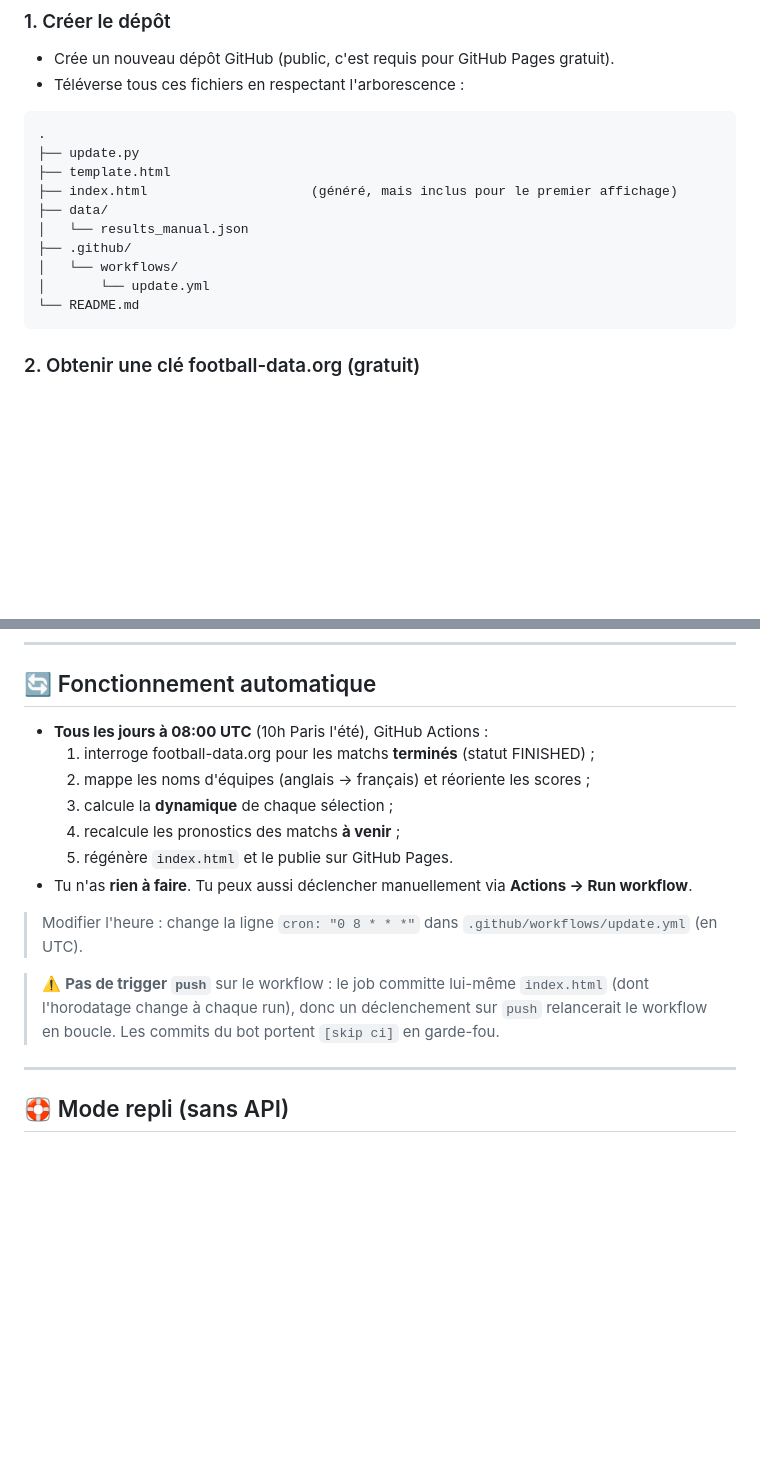
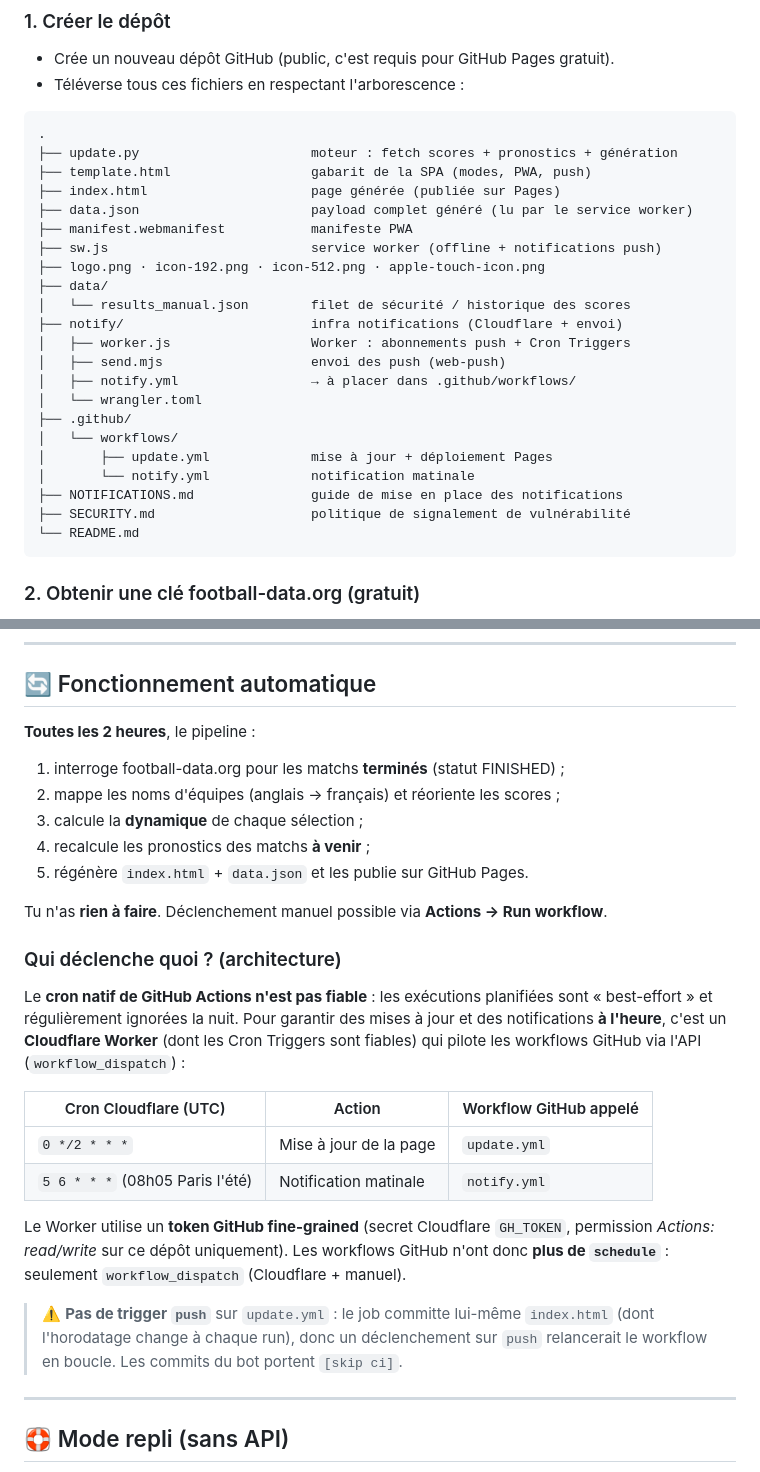
Before and after one commit to Nico-Mtn/pronostics-cdm2026, a Markdown page: README.md, 2 parts joined by grey strips. Rendered like a GitHub page; blank space fills up the shorter version.

Commit message:
Docs : README a jour (Cloudflare cron, PWA, notifs, modes) + ajout SECURITY.md

````diff
--- a/README.md
+++ b/README.md
@@ -14,14 +14,26 @@ Page web **gratuite, partageable et auto-actualisée chaque jour** : pronostics
 
 ```
 .
-├── update.py
-├── template.html
-├── index.html                     (généré, mais inclus pour le premier affichage)
+├── update.py                      moteur : fetch scores + pronostics + génération
+├── template.html                  gabarit de la SPA (modes, PWA, push)
+├── index.html                     page générée (publiée sur Pages)
+├── data.json                      payload complet généré (lu par le service worker)
+├── manifest.webmanifest           manifeste PWA
+├── sw.js                          service worker (offline + notifications push)
+├── logo.png · icon-192.png · icon-512.png · apple-touch-icon.png
 ├── data/
-│   └── results_manual.json
+│   └── results_manual.json        filet de sécurité / historique des scores
+├── notify/                        infra notifications (Cloudflare + envoi)
+│   ├── worker.js                  Worker : abonnements push + Cron Triggers
+│   ├── send.mjs                   envoi des push (web-push)
+│   ├── notify.yml                 → à placer dans .github/workflows/
+│   └── wrangler.toml
 ├── .github/
 │   └── workflows/
-│       └── update.yml
+│       ├── update.yml             mise à jour + déploiement Pages
+│       └── notify.yml             notification matinale
+├── NOTIFICATIONS.md               guide de mise en place des notifications
+├── SECURITY.md                    politique de signalement de vulnérabilité
 └── README.md
 ```
 
@@ -53,17 +65,35 @@ C'est cette **URL que tu partages**. Elle se met à jour toute seule.
 
 ## 🔄 Fonctionnement automatique
 
-- **Tous les jours à 08:00 UTC** (10h Paris l'été), GitHub Actions :
+**Toutes les 2 heures**, le pipeline :
   1. interroge football-data.org pour les matchs **terminés** (statut FINISHED) ;
   2. mappe les noms d'équipes (anglais → français) et réoriente les scores ;
   3. calcule la **dynamique** de chaque sélection ;
   4. recalcule les pronostics des matchs **à venir** ;
-  5. régénère `index.html` et le publie sur GitHub Pages.
-- Tu n'as **rien à faire**. Tu peux aussi déclencher manuellement via **Actions → Run workflow**.
+  5. régénère `index.html` + `data.json` et les publie sur GitHub Pages.
 
-> Modifier l'heure : change la ligne `cron: "0 8 * * *"` dans `.github/workflows/update.yml` (en UTC).
+Tu n'as **rien à faire**. Déclenchement manuel possible via **Actions → Run workflow**.
 
-> ⚠️ **Pas de trigger `push`** sur le workflow : le job committe lui-même `index.html` (dont l'horodatage change à chaque run), donc un déclenchement sur `push` relancerait le workflow en boucle. Les commits du bot portent `[skip ci]` en garde-fou.
+### Qui déclenche quoi ? (architecture)
+
+Le **cron natif de GitHub Actions n'est pas fiable** : les exécutions planifiées
+sont « best-effort » et régulièrement ignorées la nuit. Pour garantir des mises à
+jour et des notifications **à l'heure**, c'est un **Cloudflare Worker** (dont les
+Cron Triggers sont fiables) qui pilote les workflows GitHub via l'API
+(`workflow_dispatch`) :
+
+| Cron Cloudflare (UTC) | Action | Workflow GitHub appelé |
+|---|---|---|
+| `0 */2 * * *` | Mise à jour de la page | `update.yml` |
+| `5 6 * * *` (08h05 Paris l'été) | Notification matinale | `notify.yml` |
+
+Le Worker utilise un **token GitHub fine-grained** (secret Cloudflare `GH_TOKEN`,
+permission *Actions: read/write* sur ce dépôt uniquement). Les workflows GitHub
+n'ont donc **plus de `schedule`** : seulement `workflow_dispatch` (Cloudflare + manuel).
+
+> ⚠️ **Pas de trigger `push`** sur `update.yml` : le job committe lui-même
+> `index.html` (dont l'horodatage change à chaque run), donc un déclenchement sur
+> `push` relancerait le workflow en boucle. Les commits du bot portent `[skip ci]`.
 
 ---
 
````
Also changed, not shown: other parts of README.md (+25 -1 lines), SECURITY.md (added, +47 -0 lines).
